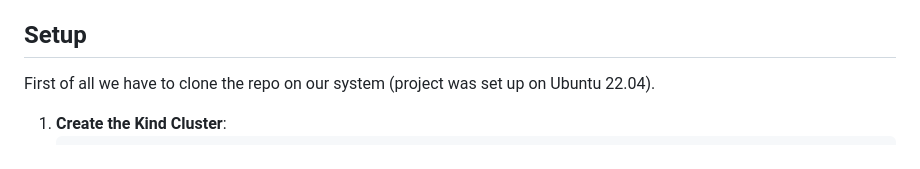
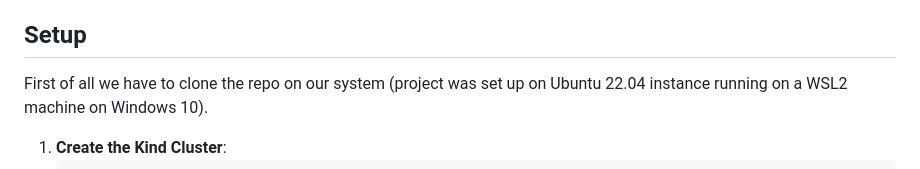
Before and after one commit to LavredisG/kafka_cluster_in_k8s_cluster, a Markdown page: README.md, the part around the change. Drawn GitHub-style.

````diff
--- a/README.md
+++ b/README.md
@@ -14,7 +14,8 @@ display them in real time on our browser using websockets.
 
 ## Setup
 
-First of all we have to clone the repo on our system (project was set up on Ubuntu 22.04).
+First of all we have to clone the repo on our system (project was set up on Ubuntu 22.04
+instance running on a WSL2 machine on Windows 10).
 
 1. **Create the Kind Cluster**:
    ```sh
````
